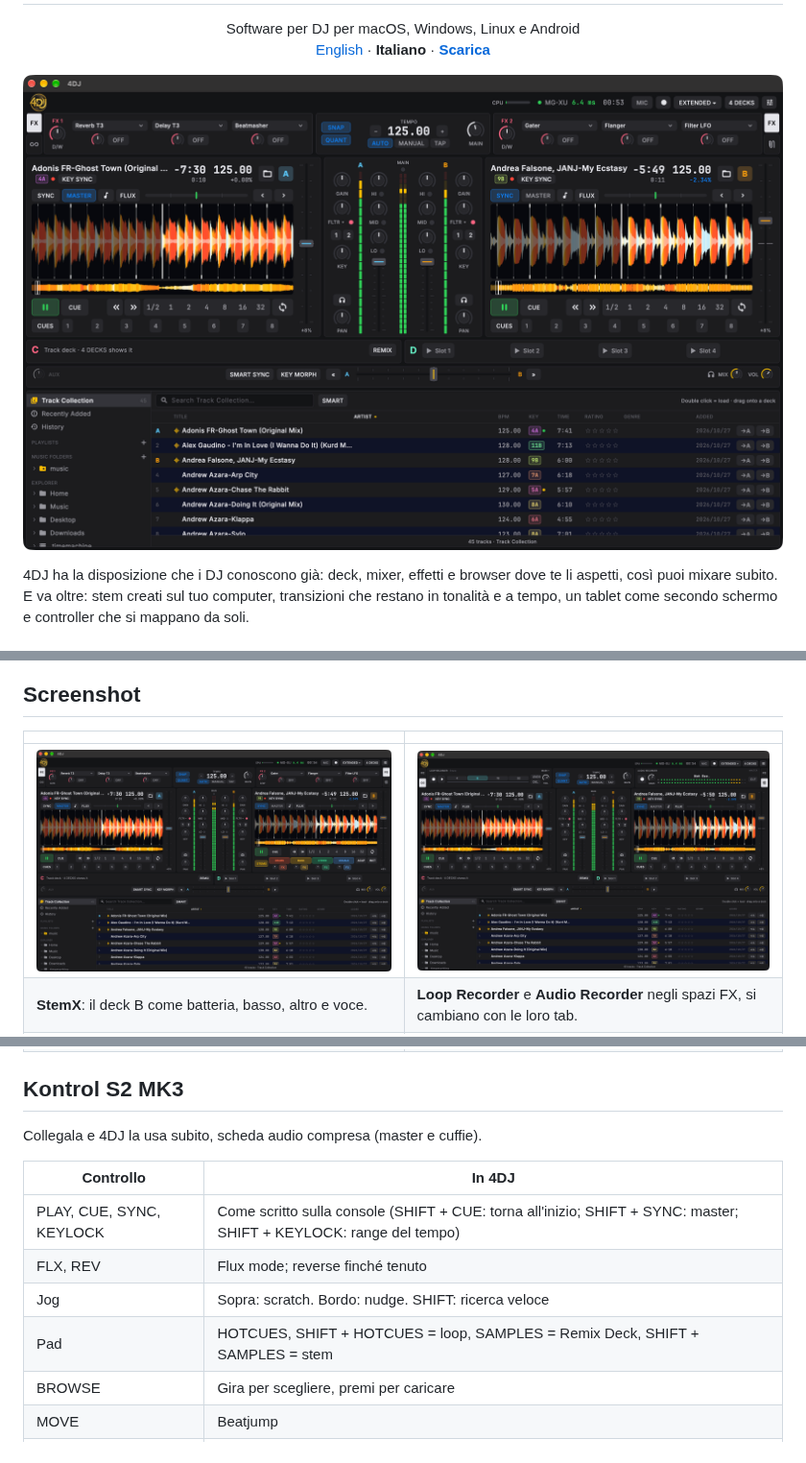
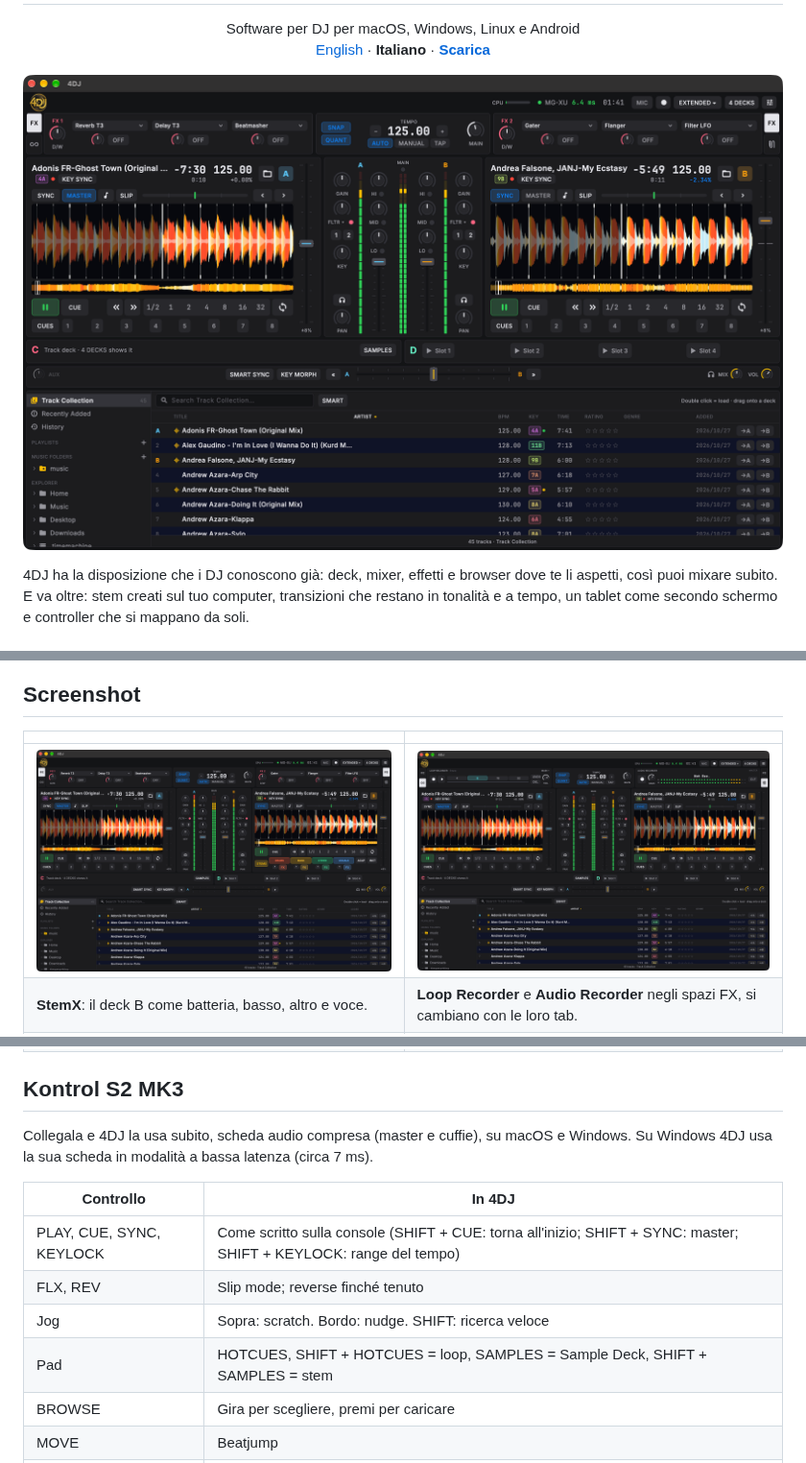
Before and after one commit to kikoz85/4dj, a Markdown page: README.it.md, 3 parts joined by grey strips. Shown at 96% size. Rendered like a GitHub page; pictures changed too: images/main.png, images/recorders.png, images/stems.png.

Commit message:
4DJ 0.2.0: Windows, Slip mode and Sample Decks, new screenshots

```diff
--- a/README.it.md
+++ b/README.it.md
@@ -97,14 +97,14 @@ Al primo avvio il **Setup Assistant** chiede tre cose: la scheda audio, le carte
 
 ## Kontrol S2 MK3
 
-Collegala e 4DJ la usa subito, scheda audio compresa (master e cuffie).
+Collegala e 4DJ la usa subito, scheda audio compresa (master e cuffie), su macOS e Windows. Su Windows 4DJ usa la sua scheda in modalità a bassa latenza (circa 7 ms).
 
 | Controllo | In 4DJ |
 |---|---|
 | PLAY, CUE, SYNC, KEYLOCK | Come scritto sulla console (SHIFT + CUE: torna all'inizio; SHIFT + SYNC: master; SHIFT + KEYLOCK: range del tempo) |
-| FLX, REV | Flux mode; reverse finché tenuto |
+| FLX, REV | Slip mode; reverse finché tenuto |
 | Jog | Sopra: scratch. Bordo: nudge. SHIFT: ricerca veloce |
-| Pad | HOTCUES, SHIFT + HOTCUES = loop, SAMPLES = Remix Deck, SHIFT + SAMPLES = stem |
+| Pad | HOTCUES, SHIFT + HOTCUES = loop, SAMPLES = Sample Deck, SHIFT + SAMPLES = stem |
 | BROWSE | Gira per scegliere, premi per caricare |
 | MOVE | Beatjump |
 | LOOP | Gira: ridimensiona il loop attivo o sceglie la misura del prossimo. Premi: loop acceso/spento |
```
Also changed, not shown: other parts of README.it.md (+3 -1 lines), README.md (+6 -4 lines), images/settings-input-routing.png, images/settings-updates.png.
